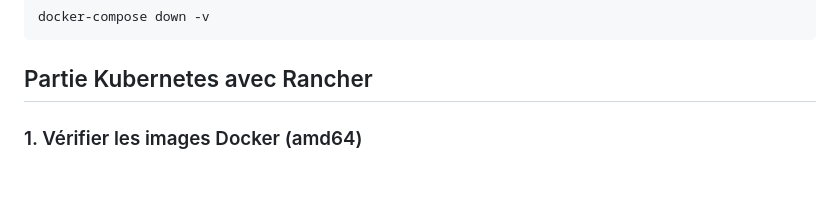
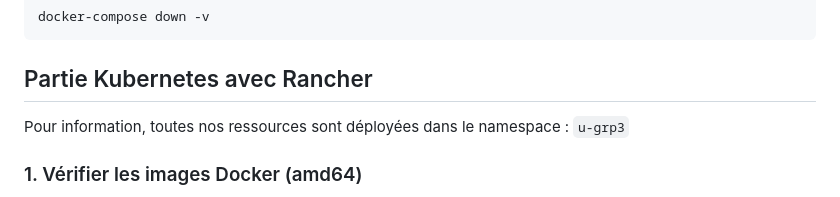
Before and after one commit to dohaab14/zadeet, a Markdown page: README.md, the part around the change. GitHub-like rendering.

Commit message:
update info gén
Added information about Kubernetes namespace and Docker images.

````diff
--- a/README.md
+++ b/README.md
@@ -75,6 +75,7 @@ Attention : cette action supprime toutes les données.
 docker-compose down -v
 ```
 ## Partie Kubernetes avec Rancher
+Pour information, toutes nos ressources sont déployées dans le namespace : `u-grp3`
 
 ### 1. Vérifier les images Docker (amd64)
 - dohaab14/zadeet-backend:latest
````
